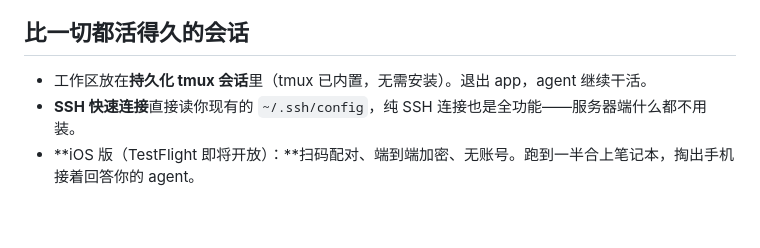
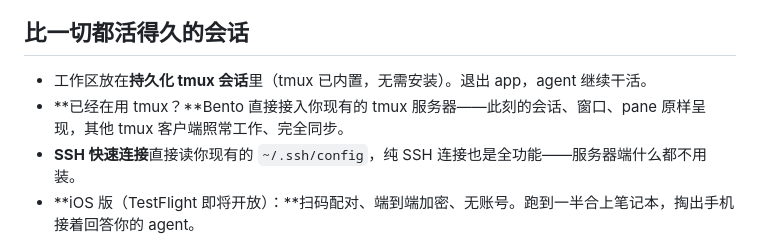
Before and after one commit to NovaShang/bento, a Markdown page: README_CN.md, the part around the change. GitHub-like rendering; blank space fills up the shorter version.

```diff
--- a/README_CN.md
+++ b/README_CN.md
@@ -28,6 +28,7 @@
 ## 比一切都活得久的会话
 
 - 工作区放在**持久化 tmux 会话**里（tmux 已内置，无需安装）。退出 app，agent 继续干活。
+- **已经在用 tmux？**Bento 直接接入你现有的 tmux 服务器——此刻的会话、窗口、pane 原样呈现，其他 tmux 客户端照常工作、完全同步。
 - **SSH 快速连接**直接读你现有的 `~/.ssh/config`，纯 SSH 连接也是全功能——服务器端什么都不用装。
 - **iOS 版（TestFlight 即将开放）：**扫码配对、端到端加密、无账号。跑到一半合上笔记本，掏出手机接着回答你的 agent。
 
```
Also changed, not shown: README.md (+1 -0 lines).
